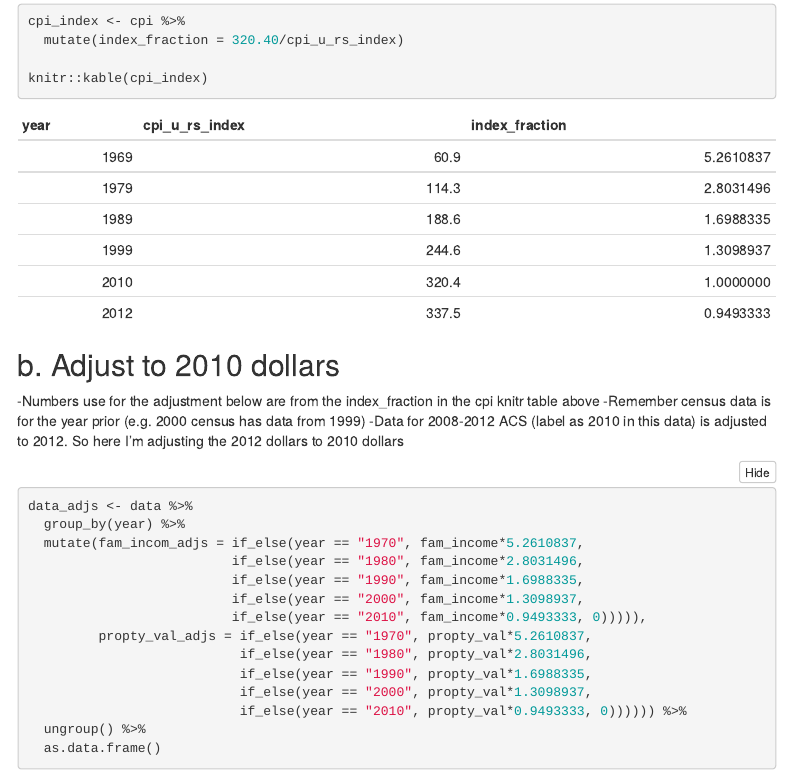
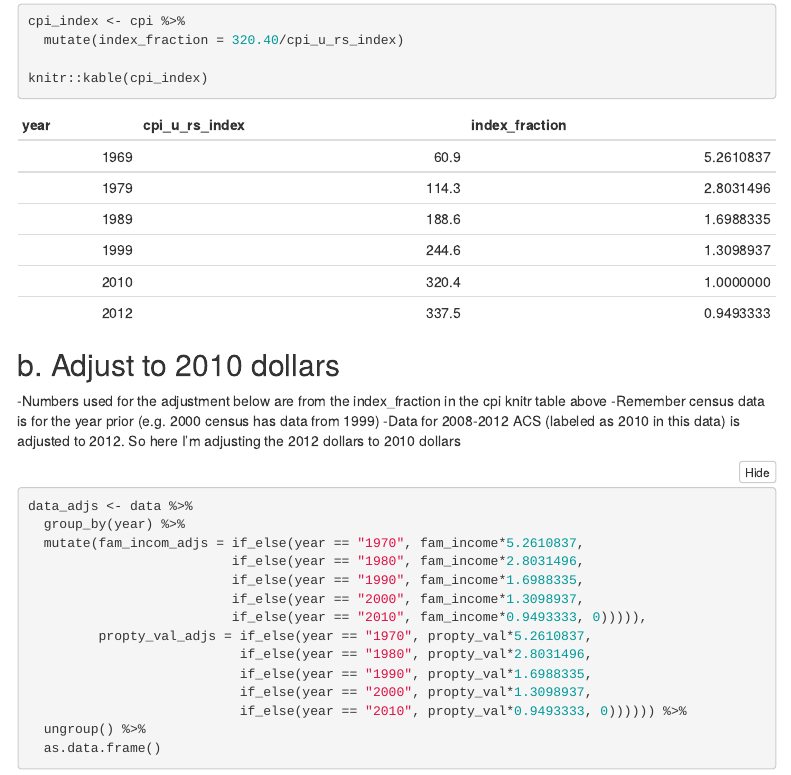
Before and after one commit to yanellinunez/USA_emissions_code, an R Markdown document (code/data_prep/y_04_inflation_adjust.Rmd): the page in a window 1100 px wide, from 1130 px down. Rendered offline with R 4.5, knitr and Pandoc, with nearby package versions; folded parts are opened; some code elsewhere in the file could not run offline; menus at the side of the page are left out; column names are cleaned by a stand-in for the janitor package.

Commit message:
code review y_04_inflation_adjust

````diff
--- a/code/data_prep/y_04_inflation_adjust.Rmd
+++ b/code/data_prep/y_04_inflation_adjust.Rmd
@@ -77,9 +77,9 @@ knitr::kable(cpi_index)
 ```
 
 ## b. Adjust to 2010 dollars
--Numbers use for the adjustment below are from the index_fraction in the cpi knitr table above
+-Numbers used for the adjustment below are from the index_fraction in the cpi knitr table above
 -Remember census data is for the year prior (e.g. 2000 census has data from 1999)
--Data for 2008-2012 ACS (label as 2010 in this data) is adjusted to 2012. So here I'm adjusting the 2012 dollars to 2010 dollars
+-Data for 2008-2012 ACS (labeled as 2010 in this data) is adjusted to 2012. So here I'm adjusting the 2012 dollars to 2010 dollars
 ```{r}
 
 data_adjs <- data %>%
````
Also changed, not shown: code_review.R (+15 -0 lines), code/data_prep/y_04_inflation_adjust.Rmd (2 more changed lines).
